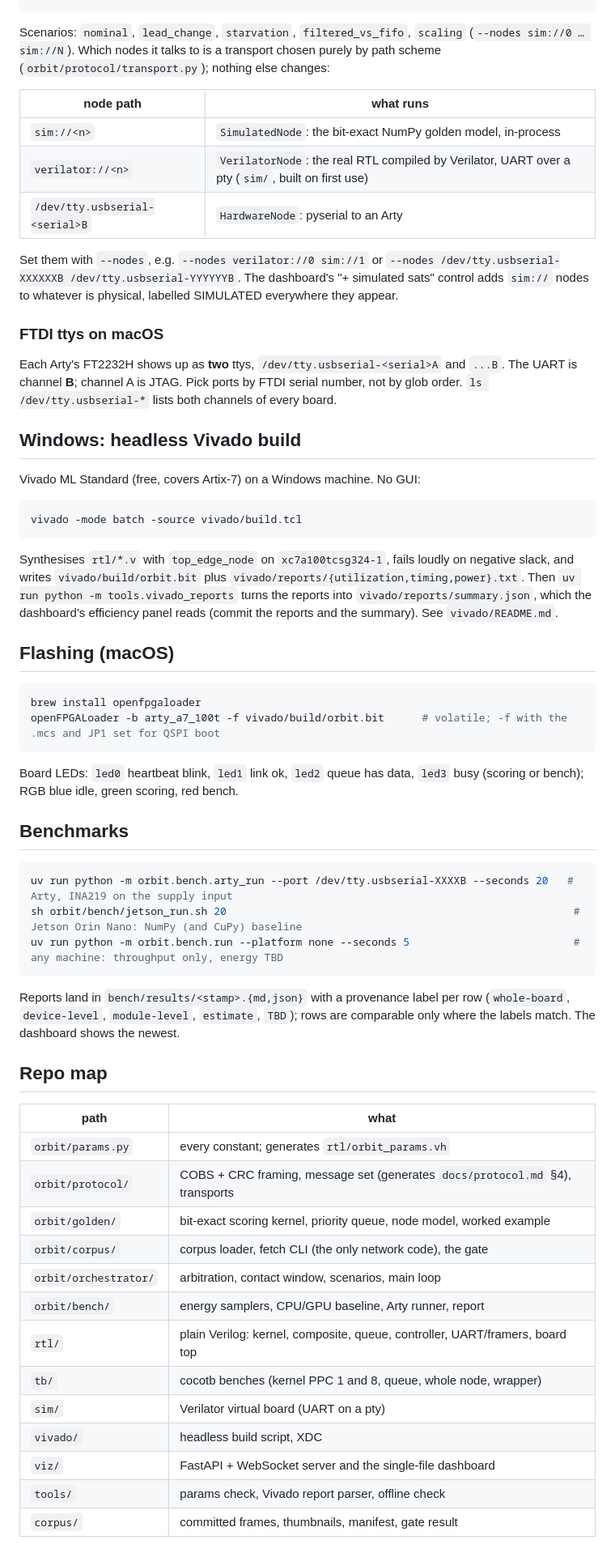
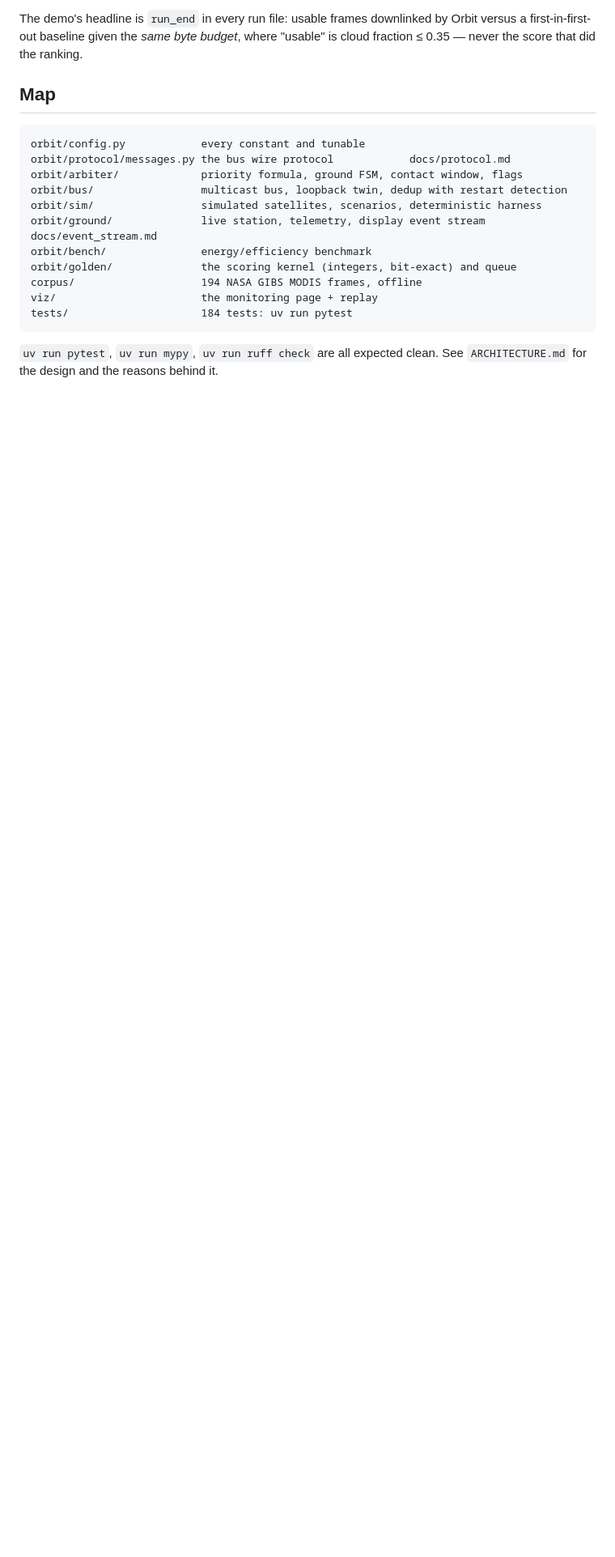
Before and after one commit to aaditaggarwal26/hackmit-2026, a Markdown page: README.md, the part around one of its changes. Shown at 81% size. GitHub-like rendering; blank space fills up the shorter version.

````diff
--- a/README.md
+++ b/README.md
@@ -55,76 +73,22 @@ uv run python -m orbit.orchestrator.main --scenario starvation --passes 3   # he
+The demo's headline is `run_end` in every run file: usable frames downlinked by Orbit
+versus a first-in-first-out baseline given the *same byte budget*, where "usable"
+is cloud fraction ≤ 0.35 — never the score that did the ranking.
+
+## Map
+
+```
+orbit/config.py            every constant and tunable
+orbit/protocol/messages.py the bus wire protocol            docs/protocol.md
+orbit/arbiter/             priority formula, ground FSM, contact window, flags
+orbit/bus/                 multicast bus, loopback twin, dedup with restart detection
+orbit/sim/                 simulated satellites, scenarios, deterministic harness
+orbit/ground/              live station, telemetry, display event stream   docs/event_stream.md
+orbit/bench/               energy/efficiency benchmark
+orbit/golden/              the scoring kernel (integers, bit-exact) and queue
+corpus/                    194 NASA GIBS MODIS frames, offline
+viz/                       the monitoring page + replay
+tests/                     184 tests: uv run pytest
 ```
 
-Scenarios: `nominal`, `lead_change`, `starvation`, `filtered_vs_fifo`, `scaling`
-(`--nodes sim://0 … sim://N`). Which nodes it talks to is a transport chosen
-purely by path scheme (`orbit/protocol/transport.py`); nothing else changes:
-
-| node path | what runs |
-|---|---|
-| `sim://<n>` | `SimulatedNode`: the bit-exact NumPy golden model, in-process |
-| `verilator://<n>` | `VerilatorNode`: the real RTL compiled by Verilator, UART over a pty (`sim/`, built on first use) |
-| `/dev/tty.usbserial-<serial>B` | `HardwareNode`: pyserial to an Arty |
-
-Set them with `--nodes`, e.g. `--nodes verilator://0 sim://1` or
-`--nodes /dev/tty.usbserial-XXXXXXB /dev/tty.usbserial-YYYYYYB`. The dashboard's
-"+ simulated sats" control adds `sim://` nodes to whatever is physical, labelled
-SIMULATED everywhere they appear.
-
-### FTDI ttys on macOS
-
-Each Arty's FT2232H shows up as **two** ttys, `/dev/tty.usbserial-<serial>A` and
-`...B`. The UART is channel **B**; channel A is JTAG. Pick ports by FTDI serial
-number, not by glob order. `ls /dev/tty.usbserial-*` lists both channels of every board.
-
-## Windows: headless Vivado build
-
-Vivado ML Standard (free, covers Artix-7) on a Windows machine. No GUI:
-
-```bat
-vivado -mode batch -source vivado/build.tcl
-```
-
-Synthesises `rtl/*.v` with `top_edge_node` on `xc7a100tcsg324-1`, fails loudly on
-negative slack, and writes `vivado/build/orbit.bit` plus `vivado/reports/{utilization,timing,power}.txt`.
-Then `uv run python -m tools.vivado_reports` turns the reports into
-`vivado/reports/summary.json`, which the dashboard's efficiency panel reads
-(commit the reports and the summary). See `vivado/README.md`.
-
-## Flashing (macOS)
-
-```sh
-brew install openfpgaloader
-openFPGALoader -b arty_a7_100t -f vivado/build/orbit.bit      # volatile; -f with the .mcs and JP1 set for QSPI boot
-```
-
-Board LEDs: `led0` heartbeat blink, `led1` link ok, `led2` queue has data,
-`led3` busy (scoring or bench); RGB blue idle, green scoring, red bench.
-
-## Benchmarks
-
-```sh
-uv run python -m orbit.bench.arty_run --port /dev/tty.usbserial-XXXXB --seconds 20   # Arty, INA219 on the supply input
-sh orbit/bench/jetson_run.sh 20                                                       # Jetson Orin Nano: NumPy (and CuPy) baseline
-uv run python -m orbit.bench.run --platform none --seconds 5                          # any machine: throughput only, energy TBD
-```
-
-Reports land in `bench/results/<stamp>.{md,json}` with a provenance label per row
-(`whole-board`, `device-level`, `module-level`, `estimate`, `TBD`); rows are
-comparable only where the labels match. The dashboard shows the newest.
-
-## Repo map
-
-| path | what |
-|---|---|
-| `orbit/params.py` | every constant; generates `rtl/orbit_params.vh` |
-| `orbit/protocol/` | COBS + CRC framing, message set (generates `docs/protocol.md` §4), transports |
-| `orbit/golden/` | bit-exact scoring kernel, priority queue, node model, worked example |
-| `orbit/corpus/` | corpus loader, fetch CLI (the only network code), the gate |
-| `orbit/orchestrator/` | arbitration, contact window, scenarios, main loop |
-| `orbit/bench/` | energy samplers, CPU/GPU baseline, Arty runner, report |
-| `rtl/` | plain Verilog: kernel, composite, queue, controller, UART/framers, board top |
-| `tb/` | cocotb benches (kernel PPC 1 and 8, queue, whole node, wrapper) |
-| `sim/` | Verilator virtual board (UART on a pty) |
-| `vivado/` | headless build script, XDC |
-| `viz/` | FastAPI + WebSocket server and the single-file dashboard |
-| `tools/` | params check, Vivado report parser, offline check |
-| `corpus/` | committed frames, thumbnails, manifest, gate result |
+`uv run pytest`, `uv run mypy`, `uv run ruff check` are all expected clean.
+See `ARCHITECTURE.md` for the design and the reasons behind it.
````
Also changed, not shown: other parts of README.md (+58 -40 lines), ARCHITECTURE.md (+101 -75 lines).
